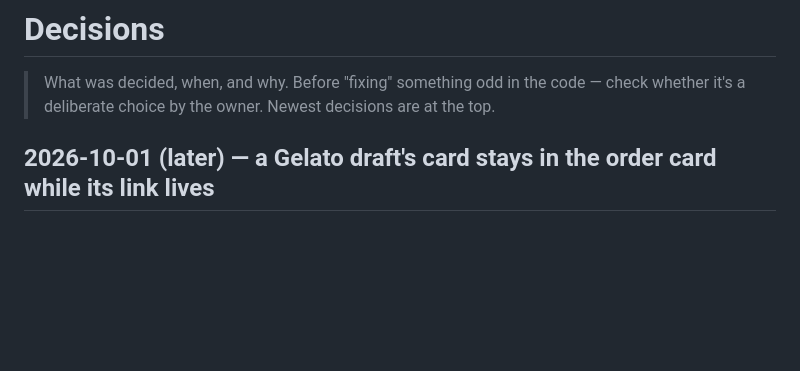
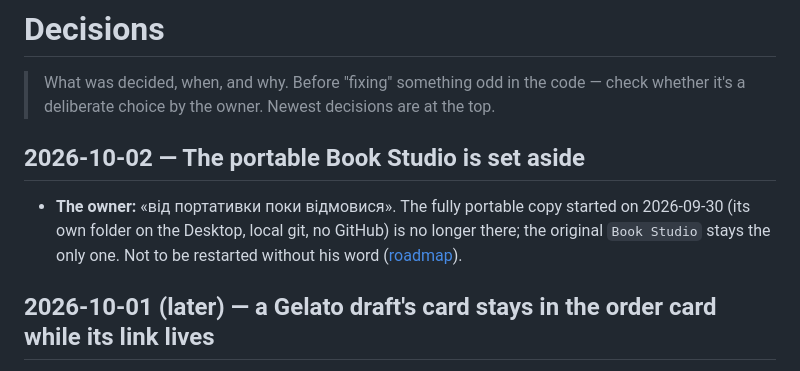
Before and after one commit to raymanrboy/book-studio-portable, a Markdown page: wiki/decisions.md, the part around the change. Drawn GitHub-style; blank space fills up the shorter version.

Commit message:
wiki: the portable Book Studio set aside (the owner, 02.10.2026)
Co-Authored-By: Claude Opus 5.5 <noreply@anthropic.com>

```diff
--- a/wiki/decisions.md
+++ b/wiki/decisions.md
@@ -8,6 +8,12 @@ code: []
 
 > What was decided, when, and why. Before "fixing" something odd in the code — check whether it's a
 > deliberate choice by the owner. Newest decisions are at the top.
+
+## 2026-10-02 — The portable Book Studio is set aside
+
+- **The owner:** «від портативки поки відмовися». The fully portable copy started on 2026-09-30 (its own folder on
+  the Desktop, local git, no GitHub) is no longer there; the original `Book Studio` stays the only one. Not to be
+  restarted without his word ([roadmap](plans/roadmap.md#infrastructure)).
 
 ## 2026-10-01 (later) — a Gelato draft's card stays in the order card while its link lives
 
```
Also changed, not shown: wiki/log.md (+4 -0 lines), wiki/plans/roadmap.md (+5 -1 lines).
